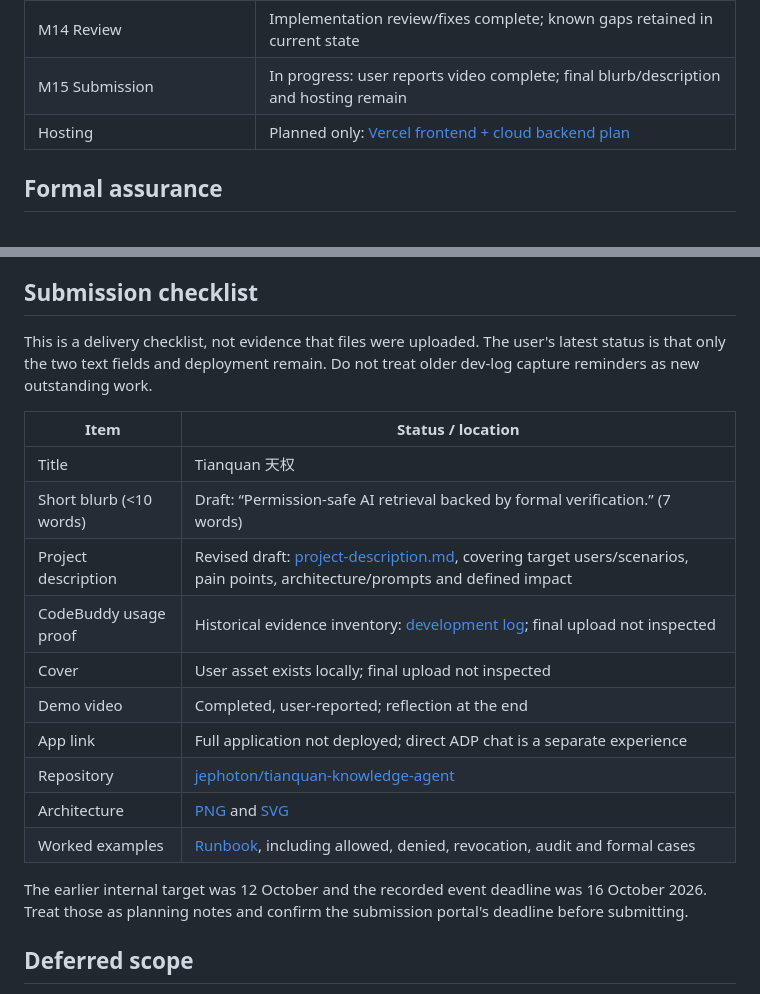
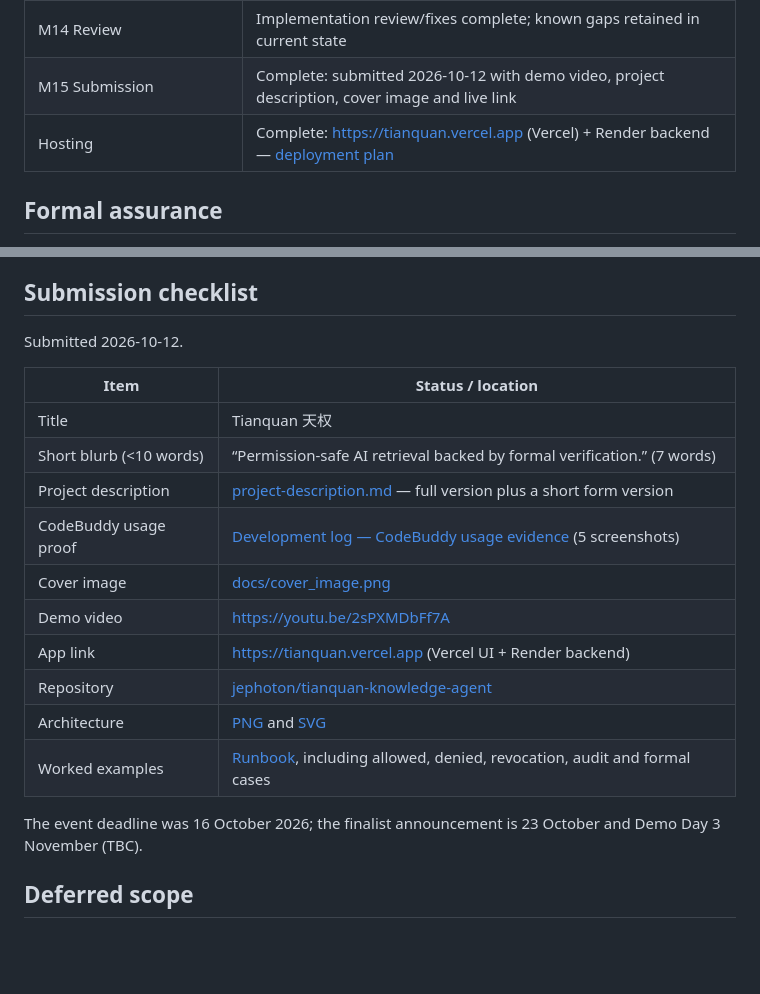
Before and after one commit to jephoton/tianquan-knowledge-agent, a Markdown page: docs/plan.md, 2 parts joined by grey strips. Drawn GitHub-style; blank space fills up the shorter version.

Commit message:
docs: record the completed submission in current-state and the roadmap

```diff
--- a/docs/plan.md
+++ b/docs/plan.md
@@ -29,8 +29,8 @@ The implemented demo uses synthetic source data and seeded personas. It demonstr
 | M12 Freshness | Complete: source timestamps and citation age labels; content remains indexed |
 | M13 Injection detection | Complete: suspicious-query audit flags, not an authorization mechanism |
 | M14 Review | Implementation review/fixes complete; known gaps retained in current state |
-| M15 Submission | In progress: user reports video complete; final blurb/description and hosting remain |
-| Hosting | Planned only: [Vercel frontend + cloud backend plan](superpowers/plans/2026-10-11-cloud-demo-deployment.md) |
+| M15 Submission | Complete: submitted 2026-10-12 with demo video, project description, cover image and live link |
+| Hosting | Complete: https://tianquan.vercel.app (Vercel) + Render backend — [deployment plan](superpowers/plans/2026-10-11-cloud-demo-deployment.md) |
 
 ## Formal assurance
 
@@ -42,22 +42,22 @@ The recorded outline is [demo-script.md](demo-script.md); exact inputs and expec
 
 ## Submission checklist
 
-This is a delivery checklist, not evidence that files were uploaded. The user's latest status is that only the two text fields and deployment remain. Do not treat older dev-log capture reminders as new outstanding work.
+Submitted 2026-10-12.
 
 | Item | Status / location |
 |---|---|
 | Title | Tianquan 天权 |
-| Short blurb (<10 words) | Draft: “Permission-safe AI retrieval backed by formal verification.” (7 words) |
-| Project description | Revised draft: [project-description.md](project-description.md), covering target users/scenarios, pain points, architecture/prompts and defined impact |
-| CodeBuddy usage proof | Historical evidence inventory: [development log](dev-log/dev-log.md); final upload not inspected |
-| Cover | User asset exists locally; final upload not inspected |
-| Demo video | Completed, user-reported; reflection at the end |
-| App link | Full application not deployed; direct ADP chat is a separate experience |
+| Short blurb (<10 words) | “Permission-safe AI retrieval backed by formal verification.” (7 words) |
+| Project description | [project-description.md](project-description.md) — full version plus a short form version |
+| CodeBuddy usage proof | [Development log — CodeBuddy usage evidence](dev-log/dev-log.md#codebuddy-usage-evidence) (5 screenshots) |
+| Cover image | [docs/cover_image.png](cover_image.png) |
+| Demo video | https://youtu.be/2sPXMDbFf7A |
+| App link | https://tianquan.vercel.app (Vercel UI + Render backend) |
 | Repository | [jephoton/tianquan-knowledge-agent](https://github.com/jephoton/tianquan-knowledge-agent) |
 | Architecture | [PNG](architecture.png) and [SVG](architecture.svg) |
 | Worked examples | [Runbook](demo-runbook.md), including allowed, denied, revocation, audit and formal cases |
 
-The earlier internal target was 12 October and the recorded event deadline was 16 October 2026. Treat those as planning notes and confirm the submission portal's deadline before submitting.
+The event deadline was 16 October 2026; the finalist announcement is 23 October and Demo Day 3 November (TBC).
 
 ## Deferred scope
 
```
Also changed, not shown: docs/current-state.md (+2 -4 lines).
